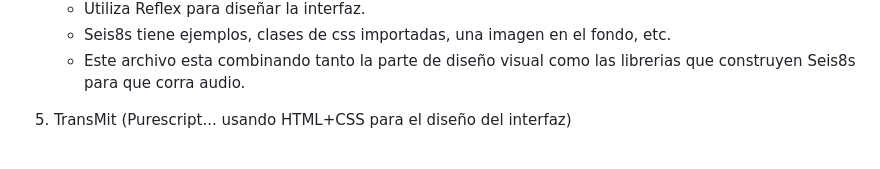
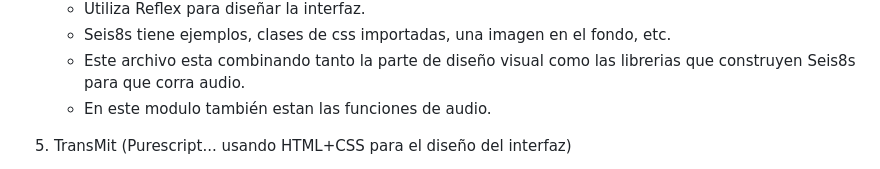
Before and after one commit to Yup4n4S1m1/Yup4n4s1m1, a Markdown page: notas/Junta_020623.md, the part around the change. Drawn GitHub-style.

```diff
--- a/notas/Junta_020623.md
+++ b/notas/Junta_020623.md
@@ -34,6 +34,7 @@
 	+ 	Utiliza Reflex para diseñar la interfaz.
 	+ 	Seis8s tiene ejemplos, clases de css importadas, una imagen en el fondo, etc.
 	+ 	Este archivo esta combinando tanto la parte de diseño visual como las librerias que construyen Seis8s para que corra audio.
+	+ 	En este modulo también estan las funciones de audio.
 
 5. TransMit (Purescript... usando HTML+CSS para el diseño del interfaz)
 	+ https://github.com/jac307/TransMit
```
